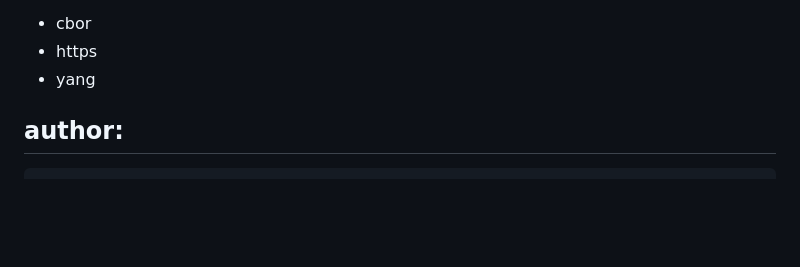
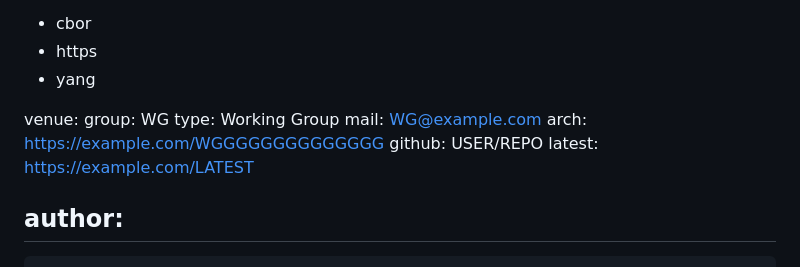
Before and after one commit to Sidhub723/draft-chittapragada-netconf-https-notif-cbor, a Markdown page: draft-chittapragada-netconf-https-notif-cbor.md, the part around the change. Drawn GitHub-style; blank space fills up the shorter version.

Commit message:
experimenting with venue

```diff
--- a/draft-chittapragada-netconf-https-notif-cbor.md
+++ b/draft-chittapragada-netconf-https-notif-cbor.md
@@ -16,6 +16,13 @@ keyword:
  - https
  - yang
 
+venue:
+  group: WG
+  type: Working Group
+  mail: WG@example.com
+  arch: https://example.com/WGGGGGGGGGGGGGG
+  github: USER/REPO
+  latest: https://example.com/LATEST
 
 author:
  -
```
